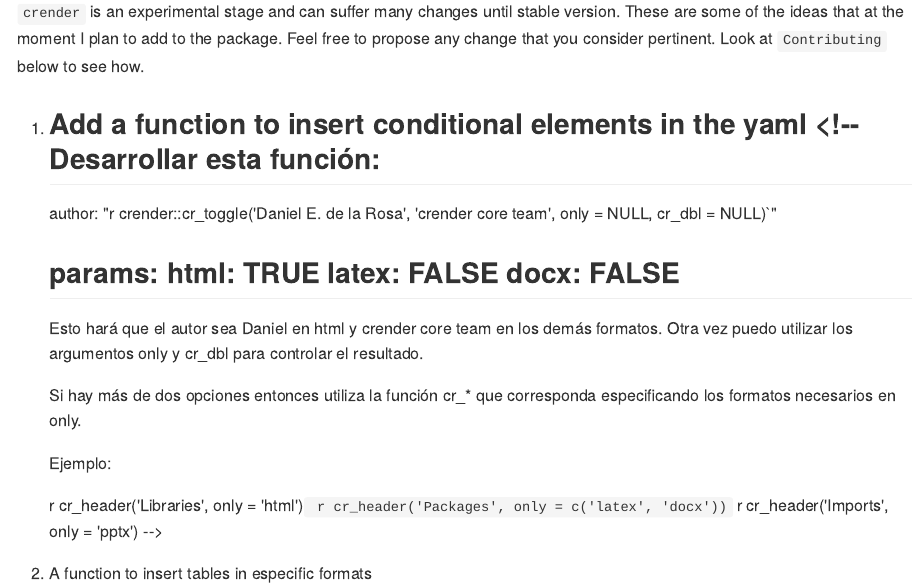
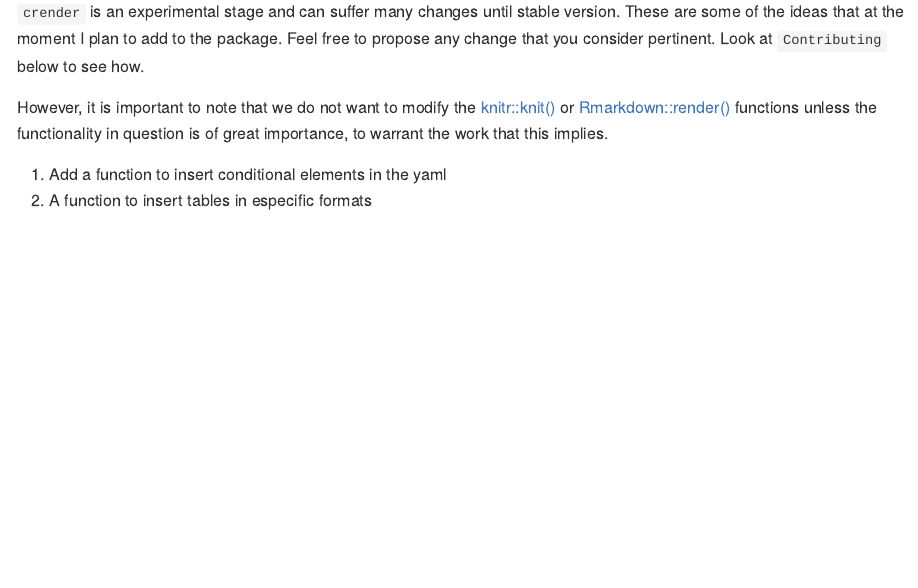
Before and after one commit to dnldelarosa/crender, an R Markdown document (README.Rmd): the page in a window 1100 px wide, from 750 px down. The pictures show the output file README.md that the author committed with the source, drawn offline in the style of GitHub; badge pictures from the web are left out.

Commit message:
doc: add roadmap

```diff
--- a/README.Rmd
+++ b/README.Rmd
@@ -56,29 +56,10 @@ See
 
 `crender` is an experimental stage and can suffer many changes until stable version. These are some of the ideas that at the moment I plan to add to the package. Feel free to propose any change that you consider pertinent. Look at `Contributing` below to see how.
 
+However, it is important to note that we do not want to modify the [knitr::knit()](https://rdrr.io/github/forks-micael/knitr/man/knit.html) or [Rmarkdown::render()](https://rdrr.io/cran/rmarkdown/man/render.html) functions unless the functionality in question is of great importance, to warrant the work that this implies.
+
 1. Add a function to insert conditional elements in the yaml
-<!--
-Desarrollar esta función:
----
-author: "r crender::cr_toggle('Daniel E. de la Rosa', 'crender core team', only = NULL, cr_dbl = NULL)`"
-
-params:
-  html: TRUE
-  latex: FALSE
-  docx: FALSE
----
-
-Esto hará que el autor sea Daniel en html y crender core team en los demás formatos.
-Otra vez puedo utilizar los argumentos only y cr_dbl para controlar el resultado.
-
-Si hay más de dos opciones entonces utiliza la función cr_* que corresponda especificando los formatos necesarios en only.
-
-Ejemplo:
-
-r cr_header('Libraries', only = 'html')`
-r cr_header('Packages', only = c('latex', 'docx'))`
-r cr_header('Imports', only = 'pptx')
--->
+<!-- Desarrollar esta función: author: "r crender::cr_toggle('Daniel E. de la Rosa', 'crender core team', only = NULL, cr_dbl = NULL)" -->
 2. A function to insert tables in especific formats
 <!-- Falta la función cr_table -->
 3. A knit function to control additional output aspects
```
Also changed, not shown: README.md.
